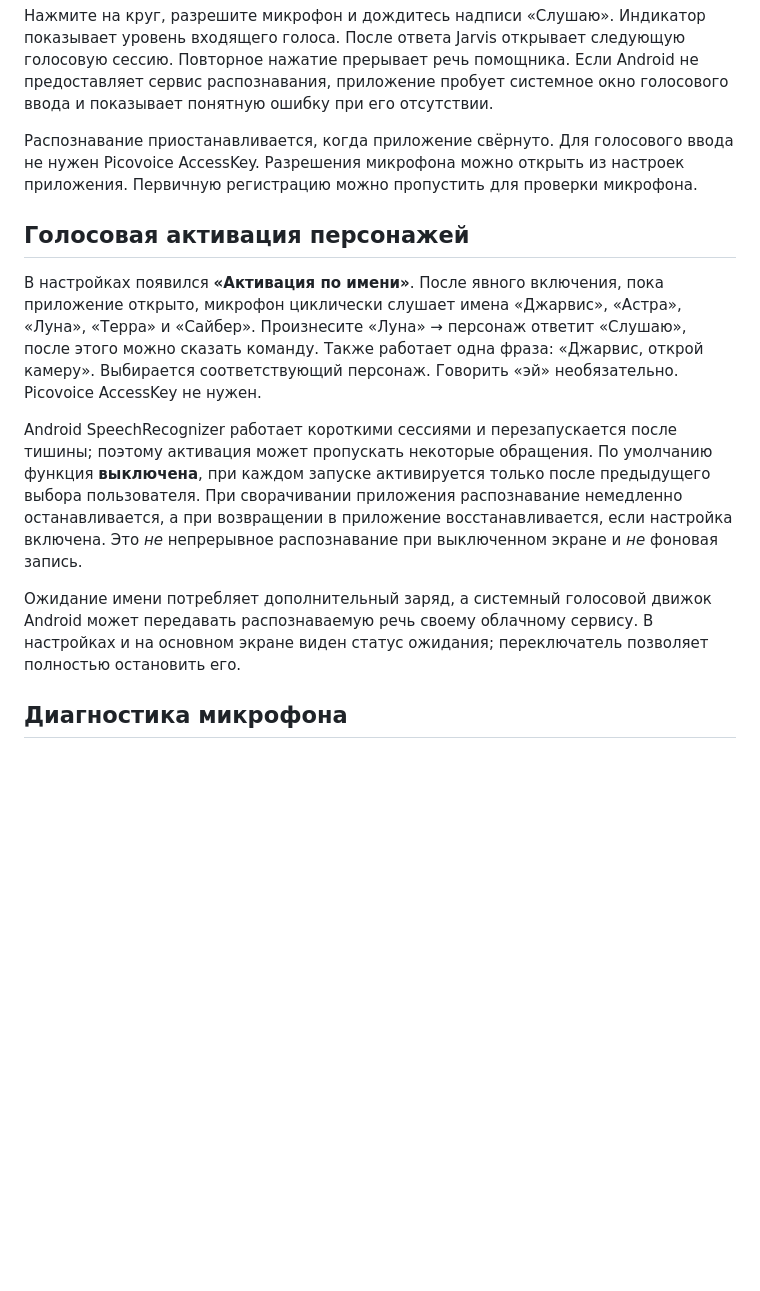
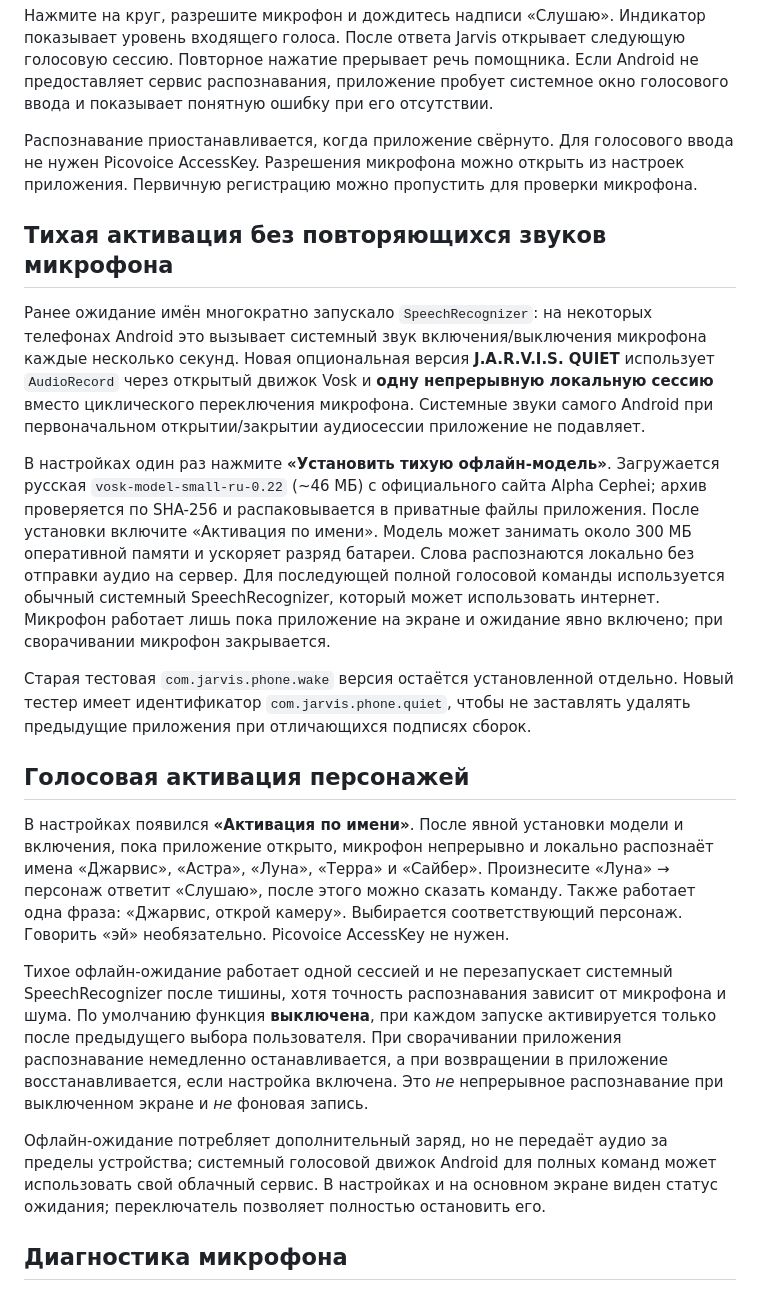
Before and after one commit to 89681505031/Jarvismobaile, a Markdown page: README.md, the part around the change. Drawn GitHub-style; blank space fills up the shorter version.

Commit message:
Document quiet offline continuous listening and tradeoffs

```diff
--- a/README.md
+++ b/README.md
@@ -8,13 +8,21 @@
 
 Распознавание приостанавливается, когда приложение свёрнуто. Для голосового ввода не нужен Picovoice AccessKey. Разрешения микрофона можно открыть из настроек приложения. Первичную регистрацию можно пропустить для проверки микрофона.
 
+## Тихая активация без повторяющихся звуков микрофона
+
+Ранее ожидание имён многократно запускало `SpeechRecognizer`: на некоторых телефонах Android это вызывает системный звук включения/выключения микрофона каждые несколько секунд. Новая опциональная версия **J.A.R.V.I.S. QUIET** использует `AudioRecord` через открытый движок Vosk и **одну непрерывную локальную сессию** вместо циклического переключения микрофона. Системные звуки самого Android при первоначальном открытии/закрытии аудиосессии приложение не подавляет.
+
+В настройках один раз нажмите **«Установить тихую офлайн-модель»**. Загружается русская `vosk-model-small-ru-0.22` (~46 МБ) с официального сайта Alpha Cephei; архив проверяется по SHA-256 и распаковывается в приватные файлы приложения. После установки включите «Активация по имени». Модель может занимать около 300 МБ оперативной памяти и ускоряет разряд батареи. Слова распознаются локально без отправки аудио на сервер. Для последующей полной голосовой команды используется обычный системный SpeechRecognizer, который может использовать интернет. Микрофон работает лишь пока приложение на экране и ожидание явно включено; при сворачивании микрофон закрывается.
+
+Старая тестовая `com.jarvis.phone.wake` версия остаётся установленной отдельно. Новый тестер имеет идентификатор `com.jarvis.phone.quiet`, чтобы не заставлять удалять предыдущие приложения при отличающихся подписях сборок.
+
 ## Голосовая активация персонажей
 
-В настройках появился **«Активация по имени»**. После явного включения, пока приложение открыто, микрофон циклически слушает имена «Джарвис», «Астра», «Луна», «Терра» и «Сайбер». Произнесите «Луна» → персонаж ответит «Слушаю», после этого можно сказать команду. Также работает одна фраза: «Джарвис, открой камеру». Выбирается соответствующий персонаж. Говорить «эй» необязательно. Picovoice AccessKey не нужен.
+В настройках появился **«Активация по имени»**. После явной установки модели и включения, пока приложение открыто, микрофон непрерывно и локально распознаёт имена «Джарвис», «Астра», «Луна», «Терра» и «Сайбер». Произнесите «Луна» → персонаж ответит «Слушаю», после этого можно сказать команду. Также работает одна фраза: «Джарвис, открой камеру». Выбирается соответствующий персонаж. Говорить «эй» необязательно. Picovoice AccessKey не нужен.
 
-Android SpeechRecognizer работает короткими сессиями и перезапускается после тишины; поэтому активация может пропускать некоторые обращения. По умолчанию функция **выключена**, при каждом запуске активируется только после предыдущего выбора пользователя. При сворачивании приложения распознавание немедленно останавливается, а при возвращении в приложение восстанавливается, если настройка включена. Это *не* непрерывное распознавание при выключенном экране и *не* фоновая запись.
+Тихое офлайн-ожидание работает одной сессией и не перезапускает системный SpeechRecognizer после тишины, хотя точность распознавания зависит от микрофона и шума. По умолчанию функция **выключена**, при каждом запуске активируется только после предыдущего выбора пользователя. При сворачивании приложения распознавание немедленно останавливается, а при возвращении в приложение восстанавливается, если настройка включена. Это *не* непрерывное распознавание при выключенном экране и *не* фоновая запись.
 
-Ожидание имени потребляет дополнительный заряд, а системный голосовой движок Android может передавать распознаваемую речь своему облачному сервису. В настройках и на основном экране виден статус ожидания; переключатель позволяет полностью остановить его.
+Офлайн-ожидание потребляет дополнительный заряд, но не передаёт аудио за пределы устройства; системный голосовой движок Android для полных команд может использовать свой облачный сервис. В настройках и на основном экране виден статус ожидания; переключатель позволяет полностью остановить его.
 
 ## Диагностика микрофона
 
```
